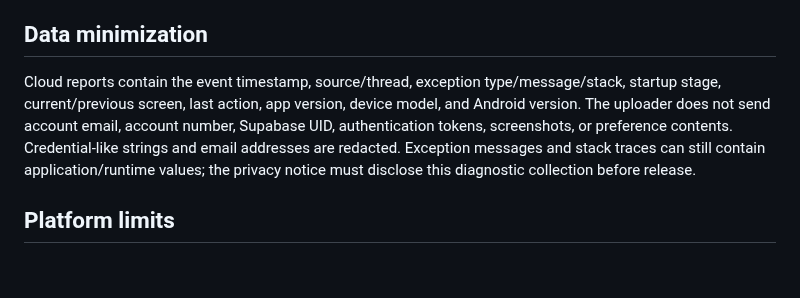
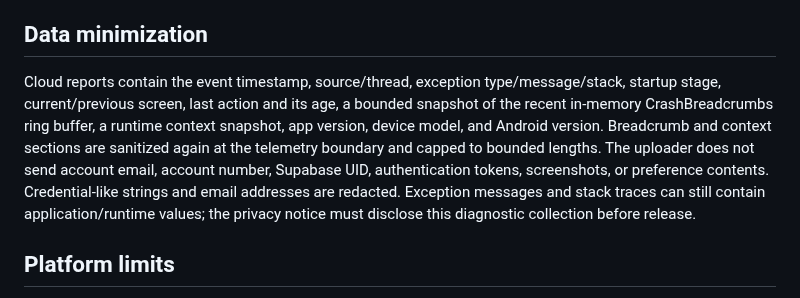
Before and after one commit to Ali-awwww/qabasapp, a Markdown page: docs/CRASH_TELEMETRY_DESIGN.md, the part around the change. Rendered like a GitHub page; blank space fills up the shorter version.

Commit message:
Document expanded crash context payload

```diff
--- a/docs/CRASH_TELEMETRY_DESIGN.md
+++ b/docs/CRASH_TELEMETRY_DESIGN.md
@@ -30,7 +30,7 @@ QABAS already has `QabasCrashGuard`, local diagnostic reports, ANR monitoring, a
 - Expand next-launch `ApplicationExitInfo` classification to include signaled termination, excessive resource usage, initialization failure, and dependency death when Android exposes those reasons.
 
 ## Data minimization
-Cloud reports contain the event timestamp, source/thread, exception type/message/stack, startup stage, current/previous screen, last action, app version, device model, and Android version. The uploader does not send account email, account number, Supabase UID, authentication tokens, screenshots, or preference contents. Credential-like strings and email addresses are redacted. Exception messages and stack traces can still contain application/runtime values; the privacy notice must disclose this diagnostic collection before release.
+Cloud reports contain the event timestamp, source/thread, exception type/message/stack, startup stage, current/previous screen, last action and its age, a bounded snapshot of the recent in-memory CrashBreadcrumbs ring buffer, a runtime context snapshot, app version, device model, and Android version. Breadcrumb and context sections are sanitized again at the telemetry boundary and capped to bounded lengths. The uploader does not send account email, account number, Supabase UID, authentication tokens, screenshots, or preference contents. Credential-like strings and email addresses are redacted. Exception messages and stack traces can still contain application/runtime values; the privacy notice must disclose this diagnostic collection before release.
 
 ## Platform limits
 Android does not guarantee an in-process callback for `SIGKILL`, force-stop, power loss, or every native termination. `ApplicationExitInfo` is inspected on the next launch when the OS retains a record. A signal-based exit is classified as a system termination, not automatically asserted to be a code crash. Native tombstone protobuf bytes are not uploaded: Base64 encoding would make their contents opaque to credential/email redaction. Native-exit reports retain the exit classification and system metadata instead.
```
